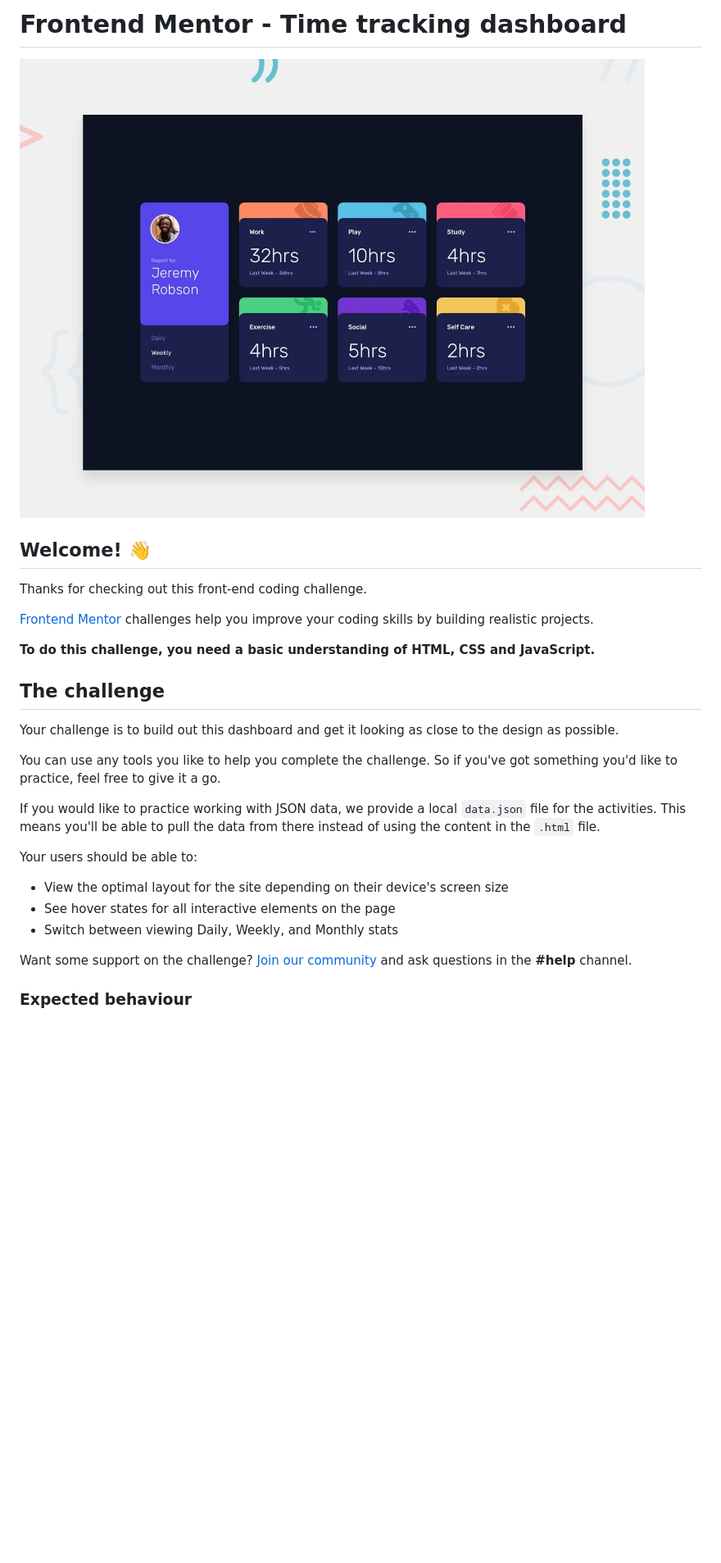
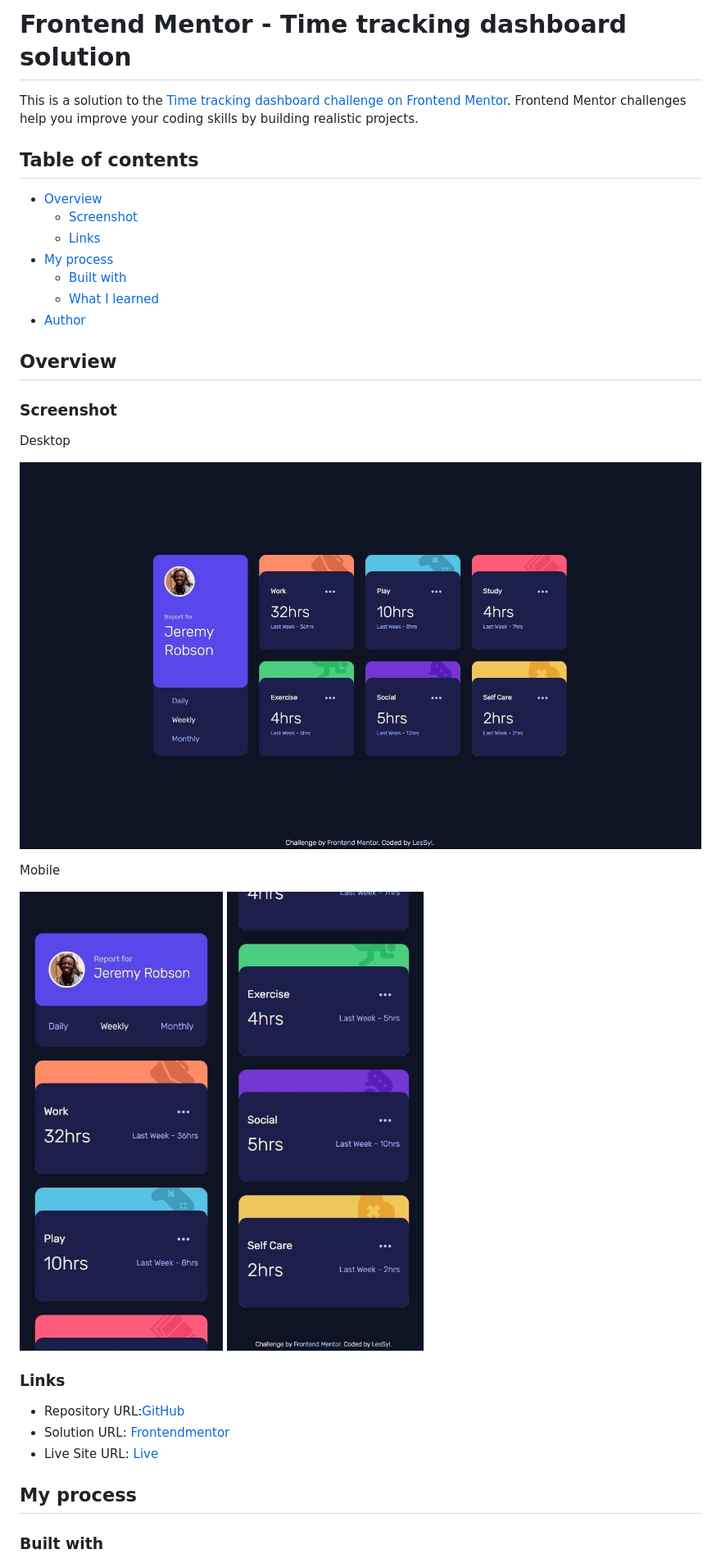
Before and after one commit to LesSyl/Frontend-Mentor---Time-tracking-dashboard, a Markdown page: README.md, the part around the change printed below. Shown: that part at 82% size. Rendered like a GitHub page; pictures changed too: dist/img/desktop.jpeg (added), dist/img/mobile1.jpeg (added), dist/img/mobile2.jpeg (added); blank space fills up the shorter version.

```diff
--- a/README.md
+++ b/README.md
@@ -1,30 +1,37 @@
-# Frontend Mentor - Time tracking dashboard
+# Frontend Mentor - Time tracking dashboard solution
 
-![Design preview for the Time tracking dashboard coding challenge](./design/desktop-preview.jpg)
+This is a solution to the [Time tracking dashboard challenge on Frontend Mentor](https://www.frontendmentor.io/challenges/time-tracking-dashboard-UIQ7167Jw). Frontend Mentor challenges help you improve your coding skills by building realistic projects.
 
-## Welcome! 👋
 
-Thanks for checking out this front-end coding challenge.
+## Table of contents
+- [Overview](#overview)
+  - [Screenshot](#screenshot)
+  - [Links](#links)
+- [My process](#my-process)
+  - [Built with](#built-with)
+  - [What I learned](#what-i-learned)
+- [Author](#author)
 
-[Frontend Mentor](https://www.frontendmentor.io) challenges help you improve your coding skills by building realistic projects.
+## Overview
 
-**To do this challenge, you need a basic understanding of HTML, CSS and JavaScript.**
+### Screenshot
 
-## The challenge
+Desktop
 
-Your challenge is to build out this dashboard and get it looking as close to the design as possible.
+![](dist/img/desktop.jpeg)
 
-You can use any tools you like to help you complete the challenge. So if you've got something you'd like to practice, feel free to give it a go.
+Mobile
 
-If you would like to practice working with JSON data, we provide a local `data.json` file for the activities. This means you'll be able to pull the data from there instead of using the content in the `.html` file.
+![](dist/img/mobile1.jpeg)
+![](dist/img/mobile2.jpeg)
 
-Your users should be able to:
 
-- View the optimal layout for the site depending on their device's screen size
-- See hover states for all interactive elements on the page
-- Switch between viewing Daily, Weekly, and Monthly stats
+### Links
 
-Want some support on the challenge? [Join our community](https://www.frontendmentor.io/community) and ask questions in the **#help** channel.
+- Repository URL:[GitHub](https://github.com/LesSyl/Time-tracking-dashboard)
+- Solution URL: [Frontendmentor]()
+- Live Site URL: [Live](https://lessyl.github.io/Time-tracking-dashboard/)
+## My process
 
-### Expected behaviour
+### Built with
 
```
Also changed, not shown: other parts of README.md (+15 -65 lines), README-template.md (deleted, +0 -55 lines), style-guide.md (deleted, +0 -41 lines), src/img/desktop.jpeg (added), src/img/mobile1.jpeg (added), src/img/mobile2.jpeg (added).
